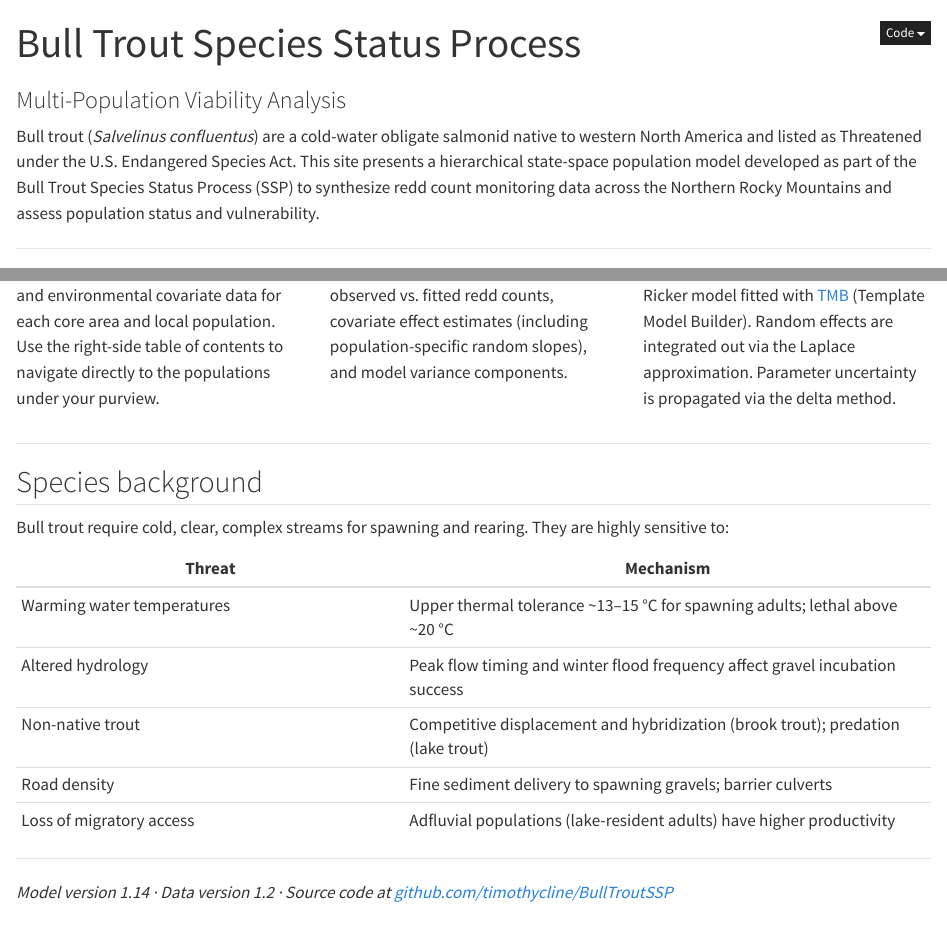
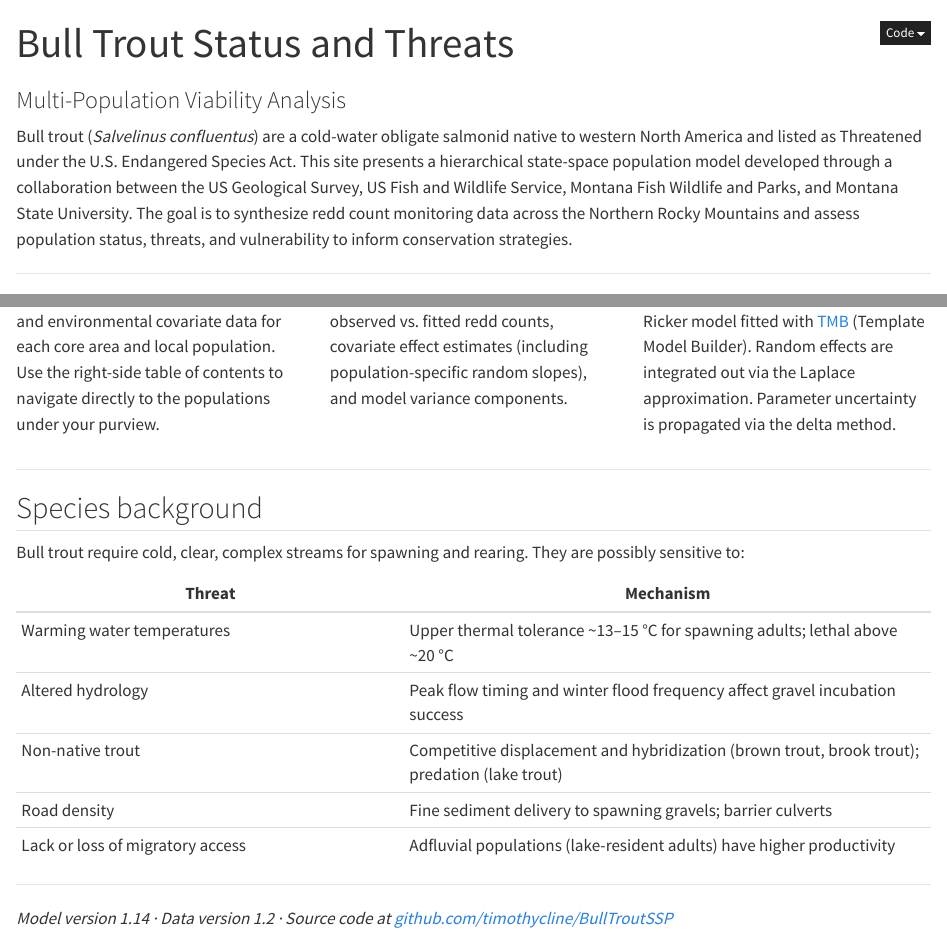
Before and after one commit to timothycline/BullTroutSSP, a Quarto document (home.qmd): the page in a window 1100 px wide, from its top, and a second part further down, joined at a grey line. Rendered offline with R 4.5, knitr and Pandoc in place of Quarto, with nearby package versions; some code elsewhere in the file could not run offline.

Commit message:
Update home.qmd with revised title and agency credits
Co-Authored-By: Claude Sonnet 4.6 <noreply@anthropic.com>

```diff
--- a/home.qmd
+++ b/home.qmd
@@ -1,5 +1,5 @@
 ---
-title: "Bull Trout Species Status Process"
+title: "Bull Trout Status and Threats"
 subtitle: "Multi-Population Viability Analysis"
 format:
   html:
@@ -17,9 +17,10 @@ yr_range <- range(fit$DatYears)
 Bull trout (*Salvelinus confluentus*) are a cold-water obligate salmonid
 native to western North America and listed as Threatened under the U.S.
 Endangered Species Act. This site presents a hierarchical state-space
-population model developed as part of the Bull Trout Species Status Process
-(SSP) to synthesize redd count monitoring data across the Northern Rocky
-Mountains and assess population status and vulnerability.
+population model developed through a collaboration between the US Geological Survey,
+US Fish and Wildlife Service, Montana Fish Wildlife and Parks, and Montana State University.
+The goal is to synthesize redd count monitoring data across the Northern Rocky
+Mountains and assess population status, threats, and vulnerability to inform conservation strategies.
 
 ---
 
@@ -73,15 +74,15 @@ Parameter uncertainty is propagated via the delta method.
 ## Species background
 
 Bull trout require cold, clear, complex streams for spawning and rearing.
-They are highly sensitive to:
+They are possibly sensitive to:
 
 | Threat | Mechanism |
 |--------|-----------|
 | Warming water temperatures | Upper thermal tolerance ~13–15 °C for spawning adults; lethal above ~20 °C |
 | Altered hydrology | Peak flow timing and winter flood frequency affect gravel incubation success |
-| Non-native trout | Competitive displacement and hybridization (brook trout); predation (lake trout) |
+| Non-native trout | Competitive displacement and hybridization (brown trout, brook trout); predation (lake trout) |
 | Road density | Fine sediment delivery to spawning gravels; barrier culverts |
-| Loss of migratory access | Adfluvial populations (lake-resident adults) have higher productivity |
+| Lack or loss of migratory access | Adfluvial populations (lake-resident adults) have higher productivity |
 
 ---
 
```
Also changed, not shown: home.qmd (2 more changed lines), 1 other file.
